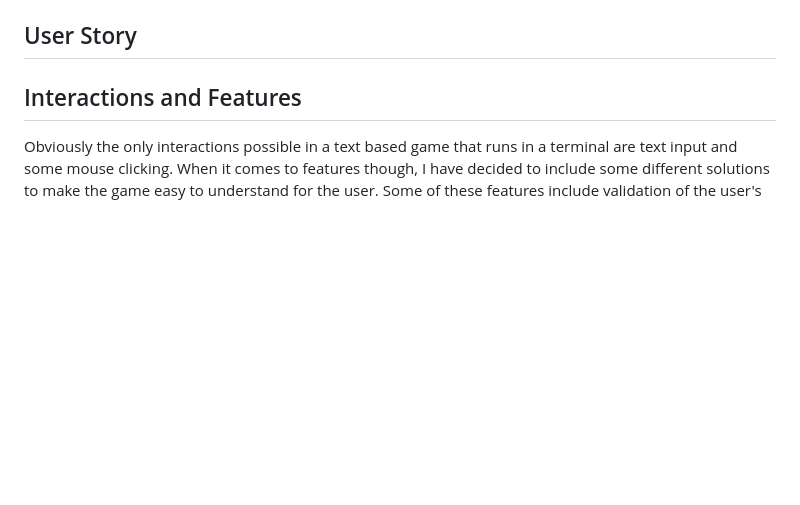
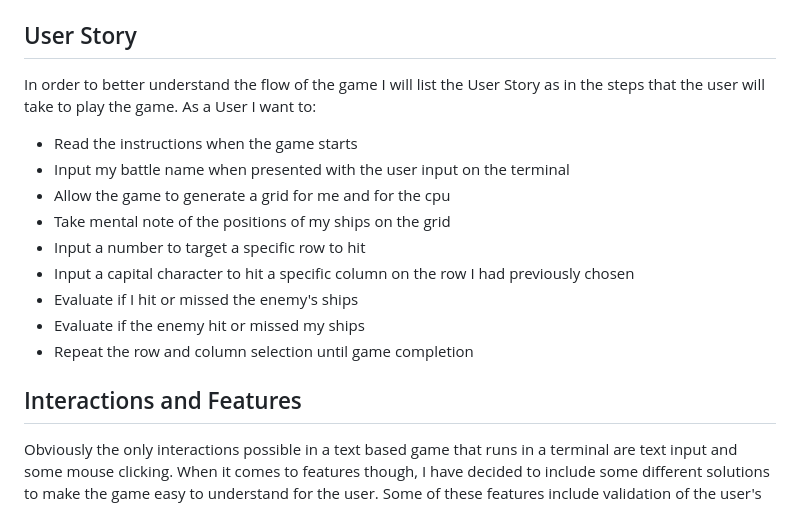
Before and after one commit to DevFabrizio/Fabrizio-Project-Three, a Markdown page: README2.md, the part around the change. GitHub-like rendering; blank space fills up the shorter version.

Commit message:
add user story to README2.md file

```diff
--- a/README2.md
+++ b/README2.md
@@ -7,6 +7,18 @@ The main goals for this project is to create an entertaing game using the python
 ### Target
 Given the almost legendary history of this game, the target audience is broadly represented by almost all ages. The game is relatively easily understood and the rules rarely create a barrier to the access of it. As a general rule of thumb I feel confident to say that this specific type of game can be played from anyone aged from 8 years old to 99+. For my version of the game the only impairment could be the language used.
 ## User Story
+In order to better understand the flow of the game I will list the User Story as in the steps that the user will take to play the game.
+As a User I want to:
+
+* Read the instructions when the game starts
+* Input my battle name when presented with the user input on the terminal
+* Allow the game to generate a grid for me and for the cpu
+* Take mental note of the positions of my ships on the grid
+* Input a number to target a specific row to hit
+* Input a capital character to hit a specific column on the row I had previously chosen
+* Evaluate if I hit or missed the enemy's ships
+* Evaluate if the enemy hit or missed my ships
+* Repeat the row and column selection until game completion
 
 ## Interactions and Features
 Obviously the only interactions possible in a text based game that runs in a terminal are text input and some mouse clicking. When it comes to features though, I have decided to include some different solutions to make the game easy to understand for the user. Some of these features include validation of the user's input and a correct distribution of the text on the terminal.
```
